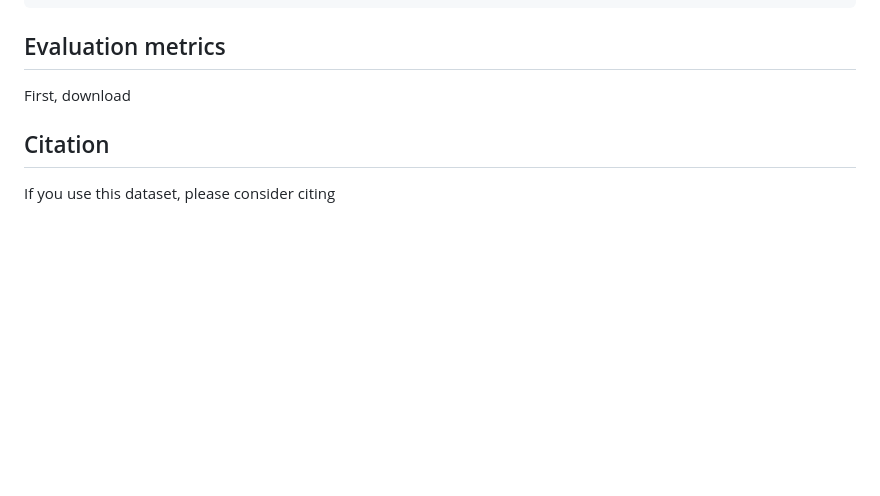
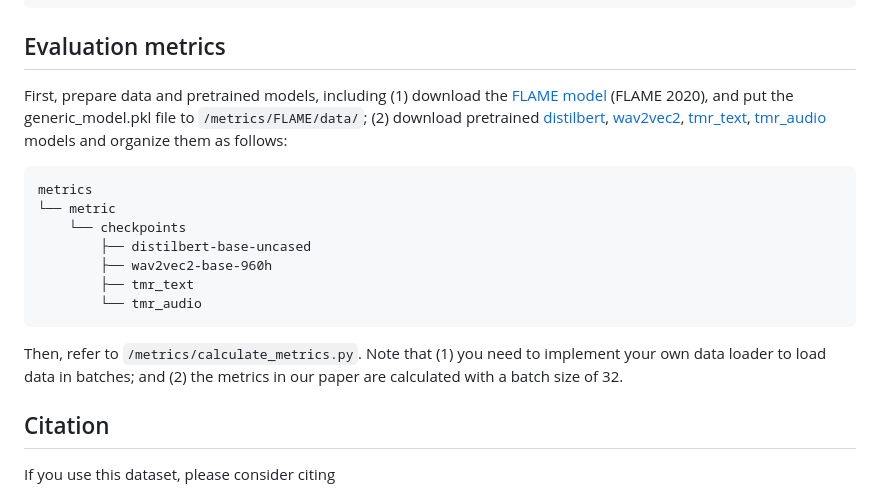
Before and after one commit to wsj-sjtu/MMHead, a Markdown page: README.md, the part around one of its changes. Drawn GitHub-style; blank space fills up the shorter version.

````diff
--- a/README.md
+++ b/README.md
@@ -53,7 +53,18 @@ MMHead
 
 
 ## Evaluation metrics
-First, download
+First, prepare data and pretrained models, including (1) download the [FLAME model](https://flame.is.tue.mpg.de/download.php) (FLAME 2020), and put the generic_model.pkl file to `/metrics/FLAME/data/`; (2) download pretrained [distilbert](https://huggingface.co/distilbert/distilbert-base-uncased), [wav2vec2](https://huggingface.co/facebook/wav2vec2-base-960h), [tmr_text](https://huggingface.co/Human-X/MMHead_eval/tree/main), [tmr_audio](https://huggingface.co/Human-X/MMHead_eval/tree/main) models and organize them as follows:
+```
+metrics
+└── metric
+    └── checkpoints
+        ├── distilbert-base-uncased
+        ├── wav2vec2-base-960h
+        ├── tmr_text
+        └── tmr_audio
+```
+
+Then, refer to `/metrics/calculate_metrics.py`. Note that (1) you need to implement your own data loader to load data in batches; and (2) the metrics in our paper are calculated with a batch size of 32.
 
 
 ## Citation
````
Also changed, not shown: other parts of README.md (+1 -1 lines).
